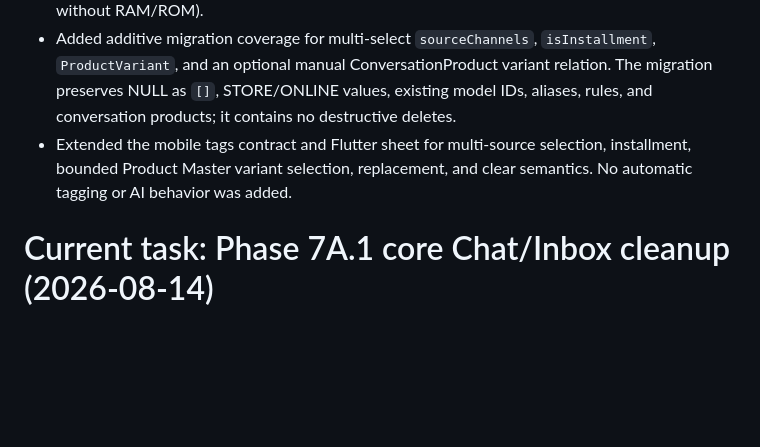
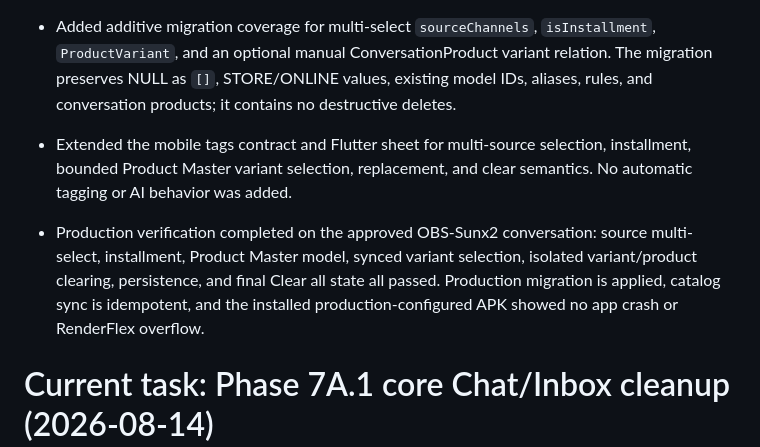
Before and after one commit to supersunxm/line-unified-inbox, a Markdown page: AI_PROGRESS.md, the part around the change. Drawn GitHub-style; blank space fills up the shorter version.

Commit message:
docs(tags): record production tagging verification

```diff
--- a/AI_PROGRESS.md
+++ b/AI_PROGRESS.md
@@ -1285,6 +1285,8 @@ Verification passed: frontend TypeScript, zero-warning ESLint, 173/173 tests, an
 - Added additive migration coverage for multi-select `sourceChannels`, `isInstallment`, `ProductVariant`, and an optional manual ConversationProduct variant relation. The migration preserves NULL as `[]`, STORE/ONLINE values, existing model IDs, aliases, rules, and conversation products; it contains no destructive deletes.
 - Extended the mobile tags contract and Flutter sheet for multi-source selection, installment, bounded Product Master variant selection, replacement, and clear semantics. No automatic tagging or AI behavior was added.
 
+- Production verification completed on the approved OBS-Sunx2 conversation: source multi-select, installment, Product Master model, synced variant selection, isolated variant/product clearing, persistence, and final Clear all state all passed. Production migration is applied, catalog sync is idempotent, and the installed production-configured APK showed no app crash or RenderFlex overflow.
+
 # Current task: Phase 7A.1 core Chat/Inbox cleanup (2026-08-14)
 
 - Removed persistent store context from the Chat header while retaining store data in conversation models, Inbox cards, and the customer profile sheet.
```
Also changed, not shown: DECISIONS.md (+2 -0 lines).
